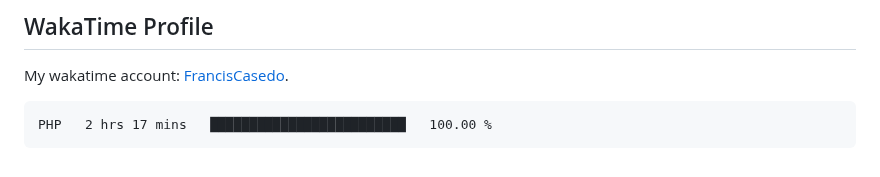
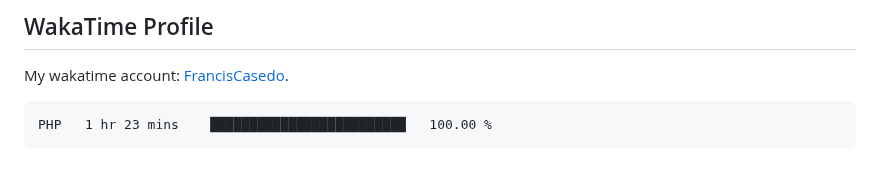
Before and after one commit to FrancisCasedo/WD-Finals, a Markdown page: readme.md, the part around the change. Drawn GitHub-style.

Commit message:
Updated waka-readme graph with new metrics

````diff
--- a/readme.md
+++ b/readme.md
@@ -127,7 +127,7 @@ My wakatime account: [FrancisCasedo](https://wakatime.com/@FrancisCasedo).
  <!--START_SECTION:waka-->
 
 ```txt
-PHP   2 hrs 17 mins   █████████████████████████   100.00 %
+PHP   1 hr 23 mins    █████████████████████████   100.00 %
 ```
 
 <!--END_SECTION:waka-->
````
